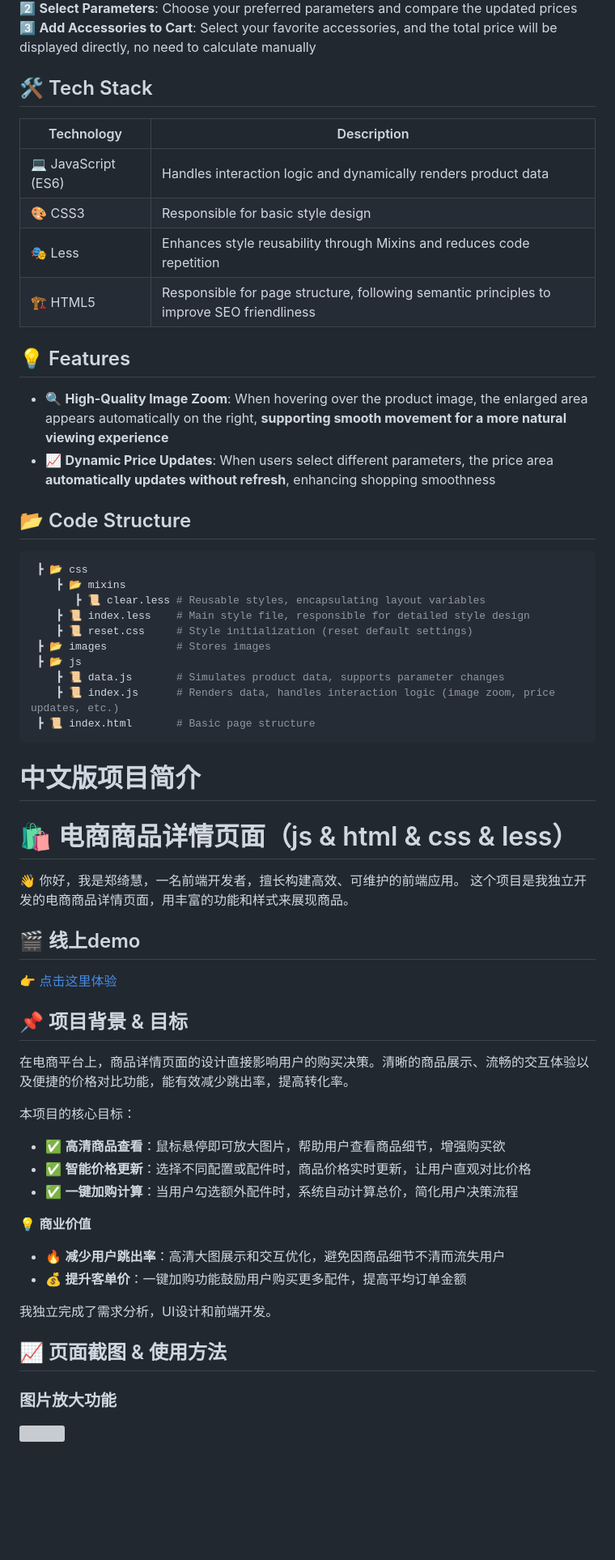
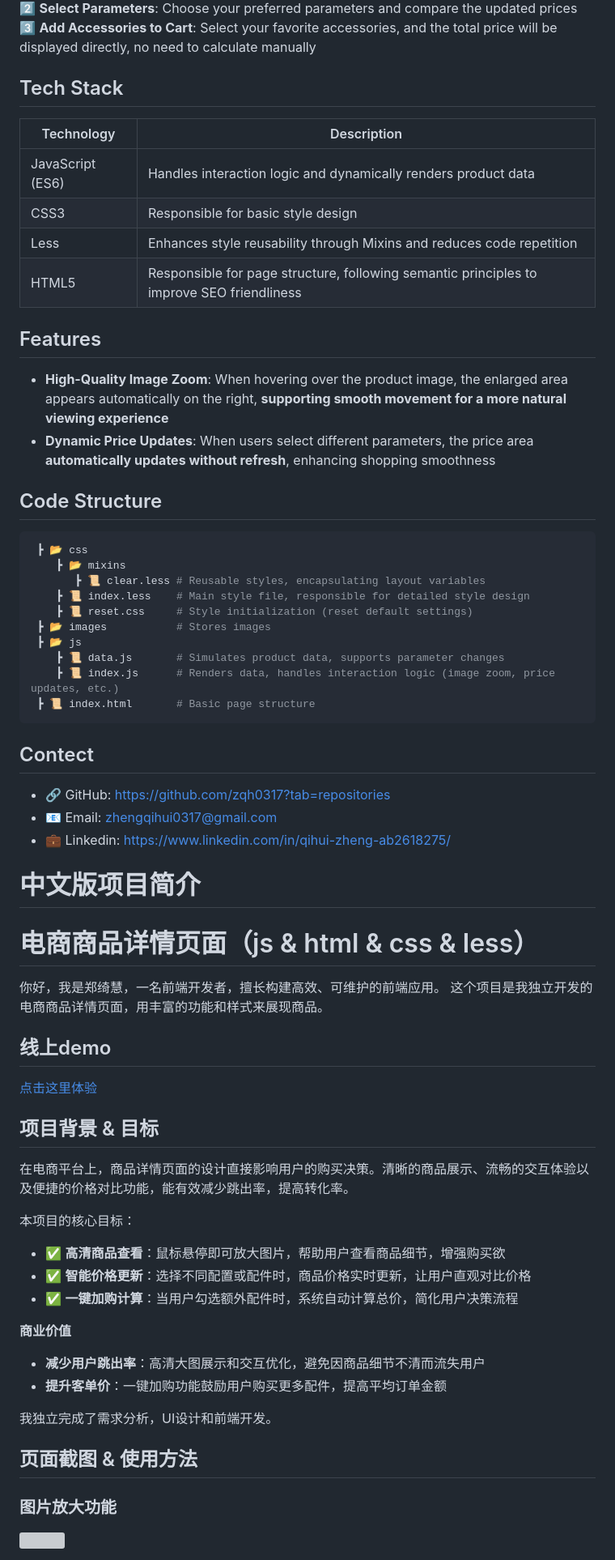
Before and after one commit to zqh0317/EC-Product-Page, a Markdown page: README.md, the part around the change printed below. Shown: that part at 81% size. Rendered like a GitHub page; blank space fills up the shorter version; grey boxes are pictures that could not be loaded.

````diff
--- a/README.md
+++ b/README.md
@@ -103,20 +103,20 @@ I independently completed the requirement analysis, UI design, and front-end dev
 2️⃣ **Select Parameters**: Choose your preferred parameters and compare the updated prices
 3️⃣ **Add Accessories to Cart**: Select your favorite accessories, and the total price will be displayed directly, no need to calculate manually
 
-## 🛠️ Tech Stack
+## Tech Stack
 | Technology | Description |
 |------------|-------------|
-| 💻 JavaScript (ES6) | Handles interaction logic and dynamically renders product data |
-| 🎨 CSS3 | Responsible for basic style design |
-| 🎭 Less | Enhances style reusability through Mixins and reduces code repetition |
-| 🏗️ HTML5 | Responsible for page structure, following semantic principles to improve SEO friendliness |
+| JavaScript (ES6) | Handles interaction logic and dynamically renders product data |
+| CSS3 | Responsible for basic style design |
+| Less | Enhances style reusability through Mixins and reduces code repetition |
+| HTML5 | Responsible for page structure, following semantic principles to improve SEO friendliness |
 
-## 💡 Features
+## Features
 
-- 🔍 **High-Quality Image Zoom**: When hovering over the product image, the enlarged area appears automatically on the right, **supporting smooth movement for a more natural viewing experience**
-- 📈 **Dynamic Price Updates**: When users select different parameters, the price area **automatically updates without refresh**, enhancing shopping smoothness
+- **High-Quality Image Zoom**: When hovering over the product image, the enlarged area appears automatically on the right, **supporting smooth movement for a more natural viewing experience**
+- **Dynamic Price Updates**: When users select different parameters, the price area **automatically updates without refresh**, enhancing shopping smoothness
 
-## 📂 Code Structure
+## Code Structure
 ```bash
  ┣ 📂 css
     ┣ 📂 mixins
@@ -129,18 +129,22 @@ I independently completed the requirement analysis, UI design, and front-end dev
     ┣ 📜 index.js      # Renders data, handles interaction logic (image zoom, price updates, etc.)
  ┣ 📜 index.html       # Basic page structure
 ```
+## Contect
+- 🔗 GitHub: https://github.com/zqh0317?tab=repositories
+- 📧 Email: zhengqihui0317@gmail.com
+- 💼 Linkedin: https://www.linkedin.com/in/qihui-zheng-ab2618275/
 
 
 # 中文版项目简介
-# 🛍️ 电商商品详情页面（js & html & css & less）
+# 电商商品详情页面（js & html & css & less）
 
-👋 你好，我是郑绮慧，一名前端开发者，擅长构建高效、可维护的前端应用。
+你好，我是郑绮慧，一名前端开发者，擅长构建高效、可维护的前端应用。
 这个项目是我独立开发的电商商品详情页面，用丰富的功能和样式来展现商品。
 
-## 🎬 线上demo
-👉 [点击这里体验](http://product-page-for-ec.vercel.app)
+## 线上demo
+[点击这里体验](http://product-page-for-ec.vercel.app)
 
-## 📌 项目背景 & 目标
+## 项目背景 & 目标
 在电商平台上，商品详情页面的设计直接影响用户的购买决策。清晰的商品展示、流畅的交互体验以及便捷的价格对比功能，能有效减少跳出率，提高转化率。
 
 本项目的核心目标：
@@ -148,13 +152,13 @@ I independently completed the requirement analysis, UI design, and front-end dev
 - ✅ **智能价格更新**：选择不同配置或配件时，商品价格实时更新，让用户直观对比价格
 - ✅ **一键加购计算**：当用户勾选额外配件时，系统自动计算总价，简化用户决策流程
 
-💡 **商业价值**
-- 🔥 **减少用户跳出率**：高清大图展示和交互优化，避免因商品细节不清而流失用户
-- 💰 **提升客单价**：一键加购功能鼓励用户购买更多配件，提高平均订单金额
+**商业价值**
+- **减少用户跳出率**：高清大图展示和交互优化，避免因商品细节不清而流失用户
+- **提升客单价**：一键加购功能鼓励用户购买更多配件，提高平均订单金额
 
 我独立完成了需求分析，UI设计和前端开发。
 
-## 📈 页面截图 & 使用方法
+## 页面截图 & 使用方法
 
 ### 图片放大功能
 <img src="https://github.com/user-attachments/assets/0500e896-156f-4a07-b5d5-d65ff8fde8e0">
````
Also changed, not shown: other parts of README.md (+37 -37 lines).
